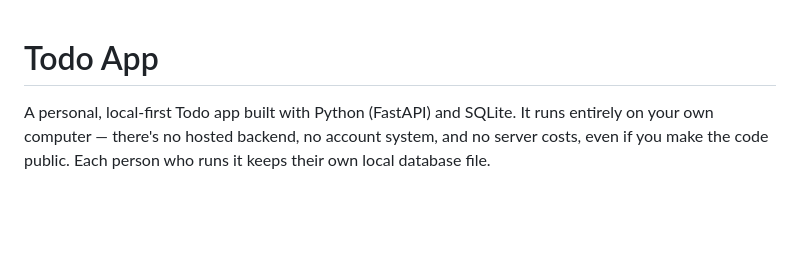
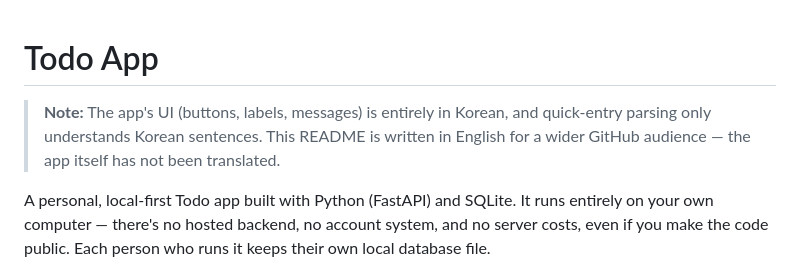
Before and after one commit to tigermorning/todo-app, a Markdown page: README.md, the part around the change. Drawn GitHub-style; blank space fills up the shorter version.

Commit message:
Note upfront that the app UI is Korean-only, README is English by choice
Clarifies the mismatch for readers coming from an English README who then
open a Korean-language app.

```diff
--- a/README.md
+++ b/README.md
@@ -1,4 +1,6 @@
 # Todo App
+
+> **Note:** The app's UI (buttons, labels, messages) is entirely in Korean, and quick-entry parsing only understands Korean sentences. This README is written in English for a wider GitHub audience — the app itself has not been translated.
 
 A personal, local-first Todo app built with Python (FastAPI) and SQLite. It runs entirely on your own computer — there's no hosted backend, no account system, and no server costs, even if you make the code public. Each person who runs it keeps their own local database file.
 
```
